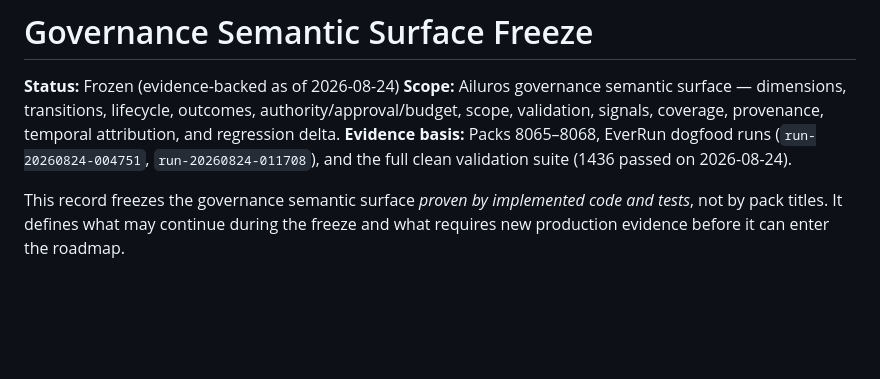
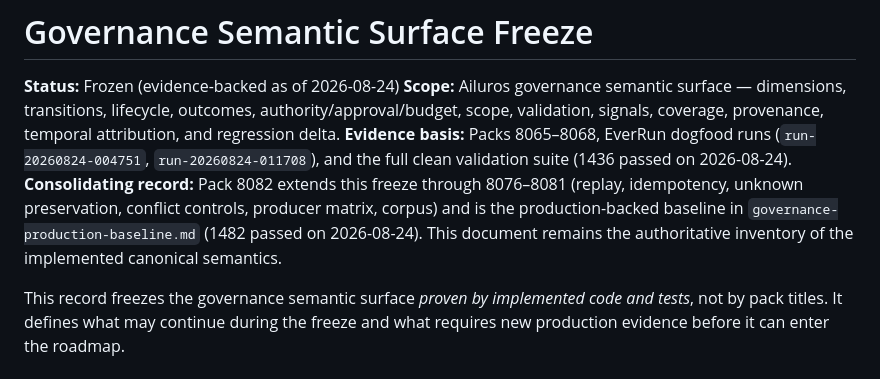
Before and after one commit to hant916/main-runtimegovernance, a Markdown page: docs/architecture/governance-semantic-surface-freeze.md, the part around the change. Rendered like a GitHub page; blank space fills up the shorter version.

```diff
--- a/docs/architecture/governance-semantic-surface-freeze.md
+++ b/docs/architecture/governance-semantic-surface-freeze.md
@@ -7,6 +7,11 @@ provenance, temporal attribution, and regression delta.
 **Evidence basis:** Packs 8065–8068, EverRun dogfood runs
 (`run-20260824-004751`, `run-20260824-011708`), and the full clean validation
 suite (1436 passed on 2026-08-24).
+**Consolidating record:** Pack 8082 extends this freeze through 8076–8081
+(replay, idempotency, unknown preservation, conflict controls, producer matrix,
+corpus) and is the production-backed baseline in
+`governance-production-baseline.md` (1482 passed on 2026-08-24). This document
+remains the authoritative inventory of the implemented canonical semantics.
 
 This record freezes the governance semantic surface *proven by implemented code
 and tests*, not by pack titles. It defines what may continue during the freeze
```
Also changed, not shown: docs/architecture/governance-production-baseline.md (added, +197 -0 lines).
